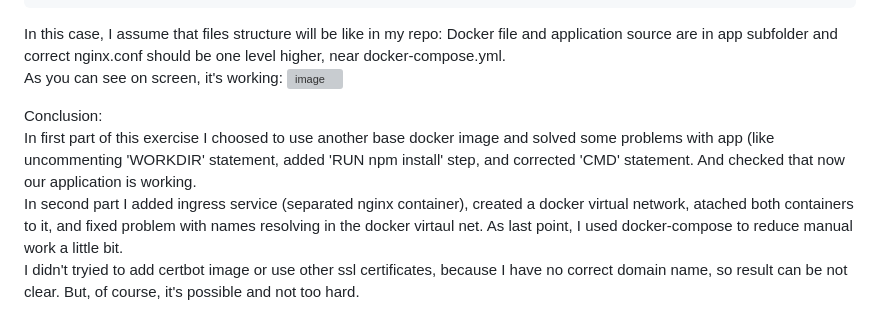
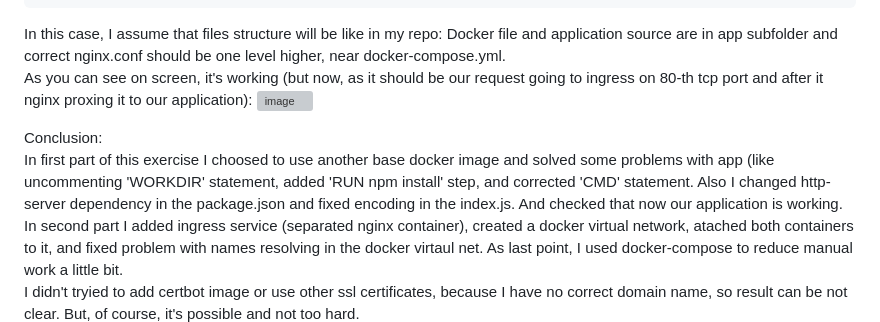
Before and after one commit to Slonskiy/slotegrator-test, a Markdown page: README-eng.md, the part around the change. GitHub-like rendering; grey boxes are pictures that could not be loaded.

Commit message:
Update README-eng.md
Added some comments

````diff
--- a/README-eng.md
+++ b/README-eng.md
@@ -75,11 +75,11 @@ networks:
     driver: bridge
 ```
 In this case, I assume that files structure will be like in my repo: Docker file and application source are in app subfolder and correct nginx.conf should be one level higher, near docker-compose.yml.<br>
-As you can see on screen, it's working:
+As you can see on screen, it's working (but now, as it should be our request going to ingress on 80-th tcp port and after it nginx proxing it to our application):
 ![image](https://github.com/Slonskiy/slotegrator-test/assets/101737363/23afe334-3db9-41a1-a255-a5058b059984)
 
 Conclusion:<br>
-In first part of this exercise I choosed to use another base docker image and solved some problems with app (like uncommenting 'WORKDIR' statement, added 'RUN npm install' step, and corrected 'CMD' statement. And checked that now our application is working.<br>
+In first part of this exercise I choosed to use another base docker image and solved some problems with app (like uncommenting 'WORKDIR' statement, added 'RUN npm install' step, and corrected 'CMD' statement. Also I changed http-server dependency in the package.json and fixed encoding in the index.js. And checked that now our application is working.<br>
 In second part I added ingress service (separated nginx container), created a docker virtual network, atached both containers to it, and fixed problem with names resolving in the docker virtaul net.
 As last point, I used docker-compose to reduce manual work a little bit.<br>
 I didn't tryied to add certbot image or use other ssl certificates, because I have no correct domain name, so result can be not clear. But, of course, it's possible and not too hard.<br>
````
